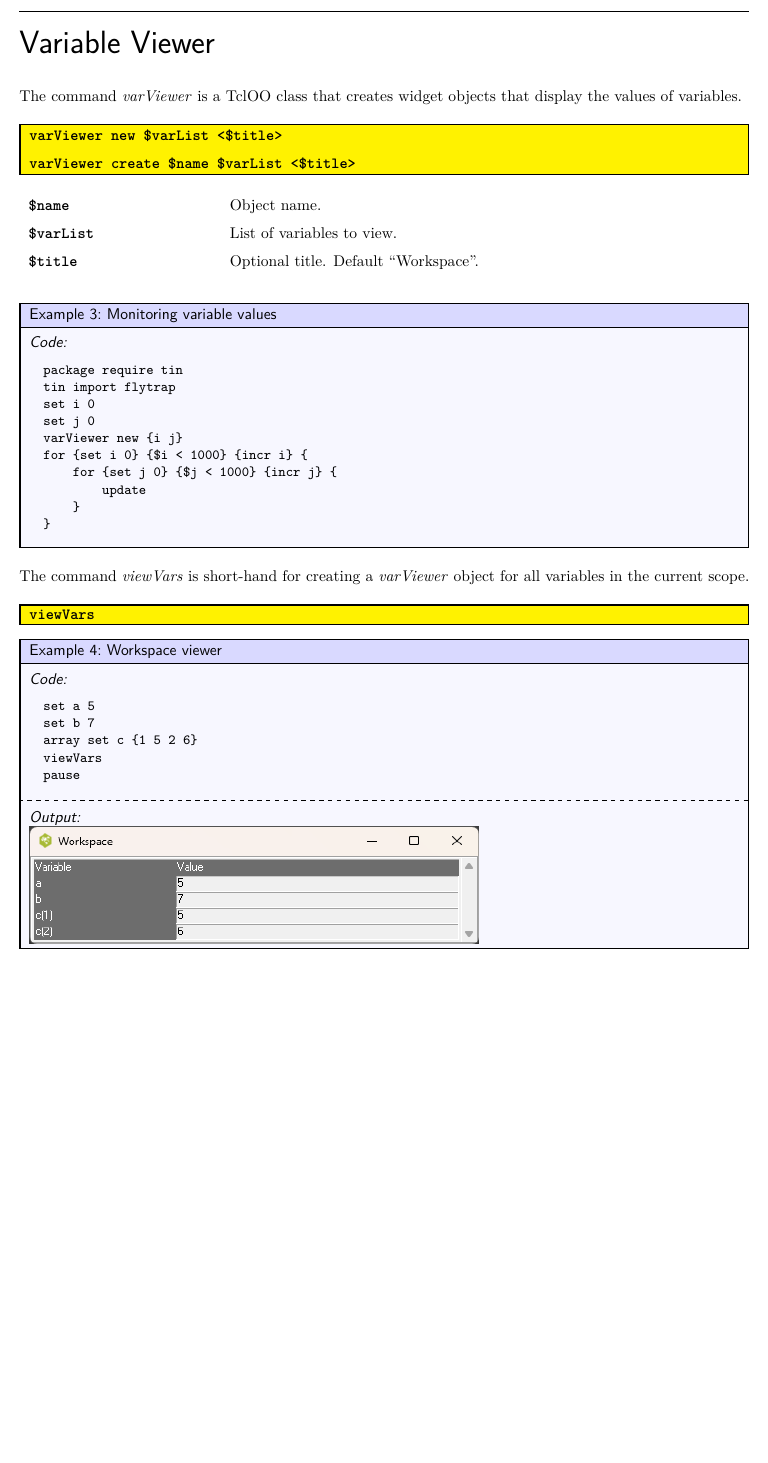
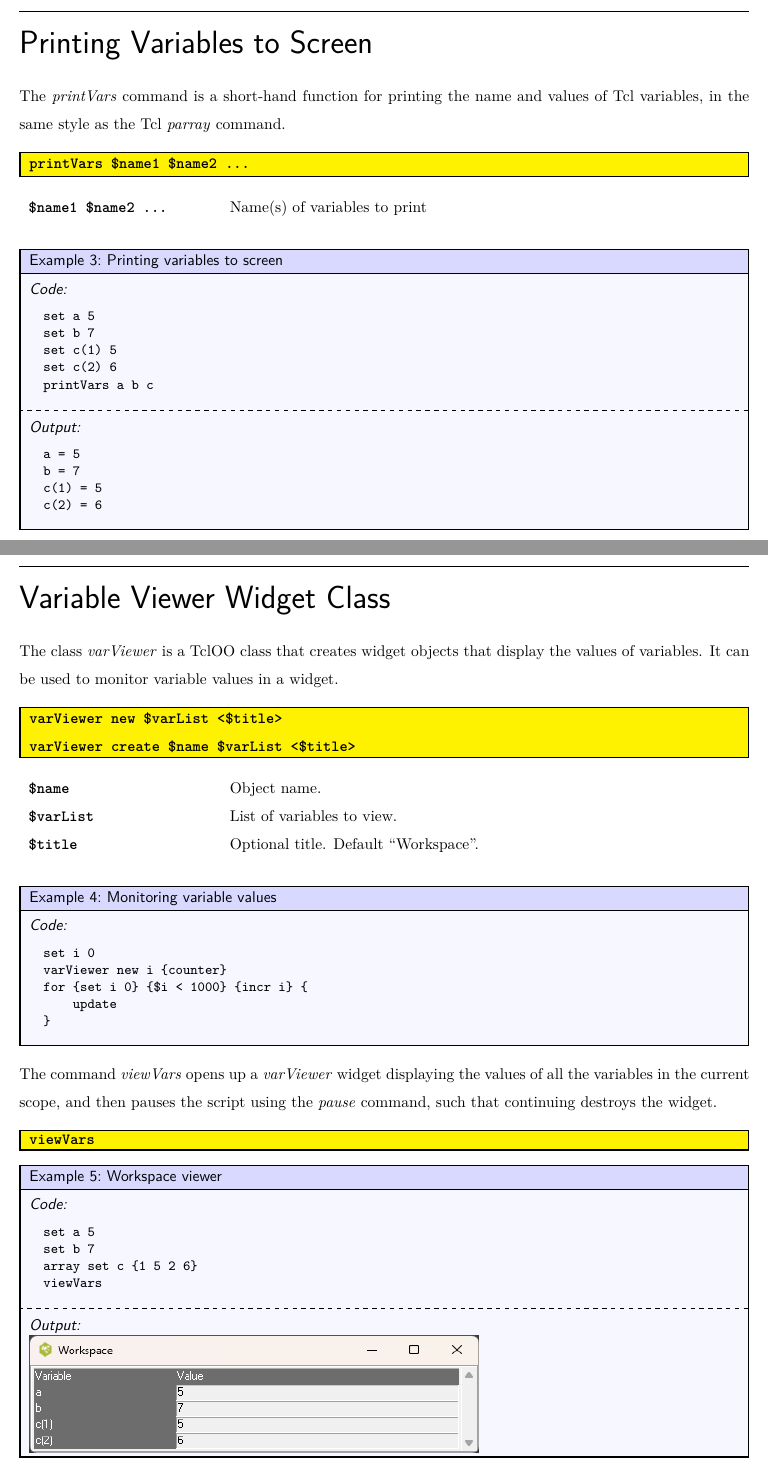
Before and after one commit to ambaker1/flytrap, a LaTeX paper (doc/flytrap.tex, which reads doc/template/version.tex): part of page 4 of 4 before the commit and two parts of pages 4 and 5 of 5 after it, the two joined at a grey line, cut at the place of the change, the shorter picture padded with empty space. Compiled offline with pdfLaTeX.

Commit message:
Better syntax
Added "printVars", improved "viewVars" behavior and "flytrap" syntax.
Updated build files to work with latest Tin version.

```diff
--- a/doc/flytrap.tex
+++ b/doc/flytrap.tex
@@ -87,10 +81,36 @@ flytrap -body {
 17
 \end{lstlisting}
 \end{example}
+\clearpage
+\section{Printing Variables to Screen}
+The \cmdlink{printVars} command is a short-hand function for printing the name and values of Tcl variables, in the same style as the Tcl \textit{parray} command.
+\begin{syntax}
+\command{printVars} \$name1 \$name2 …
+\end{syntax}
+\begin{args}
+\$name1 \$name2 … & Name(s) of variables to print
+\end{args}
 
+\begin{example}{Printing variables to screen}
+\begin{lstlisting}
+set a 5
+set b 7
+set c(1) 5
+set c(2) 6
+printVars a b c
+\end{lstlisting}
+\tcblower
+\begin{lstlisting}
+a = 5
+b = 7
+c(1) = 5
+c(2) = 6
+\end{lstlisting}
+\end{example}
 \clearpage
-\section{Variable Viewer}
-The command \cmdlink{varViewer} is a TclOO class that creates widget objects that display the values of variables.
+\section{Variable Viewer Widget Class}
+The class \cmdlink{varViewer} is a TclOO class that creates widget objects that display the values of variables.
+It can be used to monitor variable values in a widget.
 \begin{syntax}
 \command{varViewer} new \$varList <\$title> \\
 varViewer create \$name \$varList <\$title>
@@ -102,31 +122,24 @@ varViewer create \$name \$varList <\$title>
 \end{args}
 \begin{example}{Monitoring variable values}
 \begin{lstlisting}
-package require tin
-tin import flytrap
 set i 0
-set j 0
-varViewer new {i j}
+varViewer new i {counter}
 for {set i 0} {$i < 1000} {incr i} {
-    for {set j 0} {$j < 1000} {incr j} {
-        update
-    }
+    update
 }
 \end{lstlisting}
 \end{example}
 
-The command \cmdlink{viewVars} is short-hand for creating a \cmdlink{varViewer} object for all variables in the current scope.
+The command \cmdlink{viewVars} opens up a \cmdlink{varViewer} widget displaying the values of all the variables in the current scope, and then pauses the script using the \cmdlink{pause} command, such that continuing destroys the widget.
 \begin{syntax}
 \command{viewVars}
 \end{syntax}
-
 \begin{example}{Workspace viewer}
 \begin{lstlisting}
 set a 5
 set b 7
 array set c {1 5 2 6}
 viewVars
-pause
 \end{lstlisting}
 \tcblower
 
--- a/doc/template/version.tex
+++ b/doc/template/version.tex
@@ -1 +1 @@
-\newcommand{\version}{0.2}
+\newcommand{\version}{0.3}
```
Also changed, not shown: doc/flytrap.pdf, doc/flytrap.tex (22 more changed lines), 9 other files.
